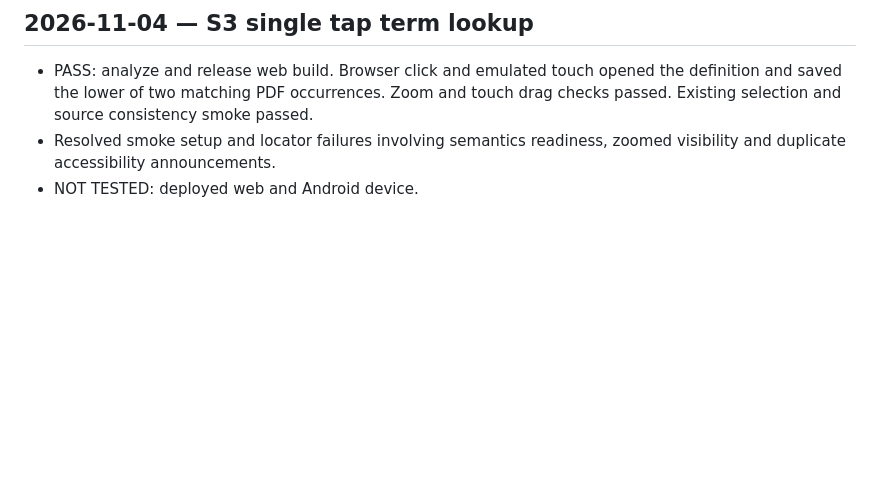
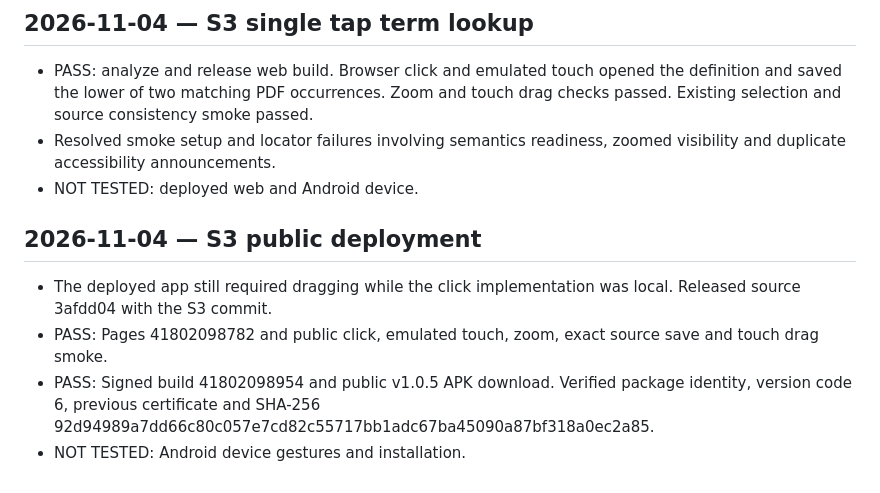
Before and after one commit to Peter7004/Recall2, a Markdown page: docs/development/JOURNAL.md, the part around the change. GitHub-like rendering; blank space fills up the shorter version.

Commit message:
Record public tap lookup and Recall 1.0.5 release [skip ci]

```diff
--- a/docs/development/JOURNAL.md
+++ b/docs/development/JOURNAL.md
@@ -230,3 +230,11 @@
 - PASS: analyze and release web build. Browser click and emulated touch opened the definition and saved the lower of two matching PDF occurrences. Zoom and touch drag checks passed. Existing selection and source consistency smoke passed.
 - Resolved smoke setup and locator failures involving semantics readiness, zoomed visibility and duplicate accessibility announcements.
 - NOT TESTED: deployed web and Android device.
+
+
+## 2026-11-04 — S3 public deployment
+
+- The deployed app still required dragging while the click implementation was local. Released source 3afdd04 with the S3 commit.
+- PASS: Pages 41802098782 and public click, emulated touch, zoom, exact source save and touch drag smoke.
+- PASS: Signed build 41802098954 and public v1.0.5 APK download. Verified package identity, version code 6, previous certificate and SHA-256 92d94989a7dd66c80c057e7cd82c55717bb1adc67ba45090a87bf318a0ec2a85.
+- NOT TESTED: Android device gestures and installation.
```
Also changed, not shown: docs/development/HANDOFF.md (+3 -3 lines), docs/development/READER_ROADMAP.md (+1 -1 lines).
